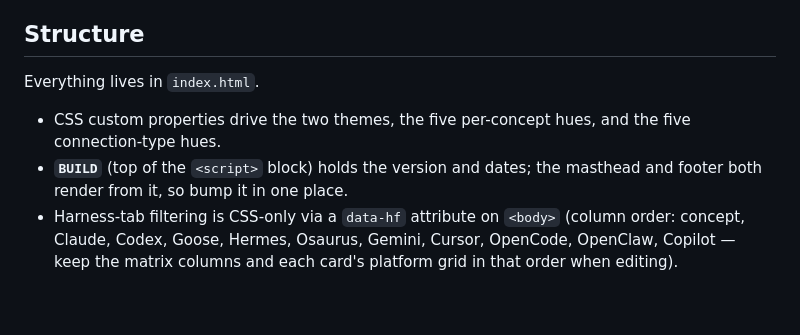
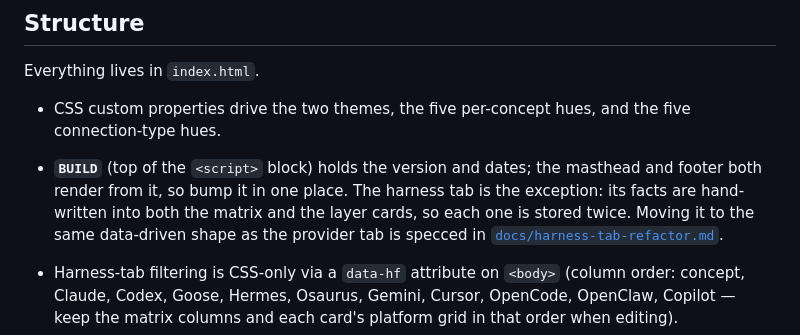
Before and after one commit to stephf0716/agent-harness-rosetta, a Markdown page: README.md, the part around the change. Rendered like a GitHub page; blank space fills up the shorter version.

```diff
--- a/README.md
+++ b/README.md
@@ -54,6 +54,11 @@ Everything lives in `index.html`.
   the five connection-type hues.
 - **`BUILD`** (top of the `<script>` block) holds the version and dates; the
   masthead and footer both render from it, so bump it in one place.
+The harness tab is the exception: its facts are hand-written into both the
+matrix and the layer cards, so each one is stored twice. Moving it to the same
+data-driven shape as the provider tab is specced in
+[`docs/harness-tab-refactor.md`](./docs/harness-tab-refactor.md).
+
 - Harness-tab filtering is CSS-only via a `data-hf` attribute on `<body>`
   (column order: concept, Claude, Codex, Goose, Hermes, Osaurus, Gemini,
   Cursor, OpenCode, OpenClaw, Copilot — keep the matrix columns and each card's
```
Also changed, not shown: CLAUDE.md (added, +41 -0 lines), docs/harness-tab-refactor.md (added, +240 -0 lines).
